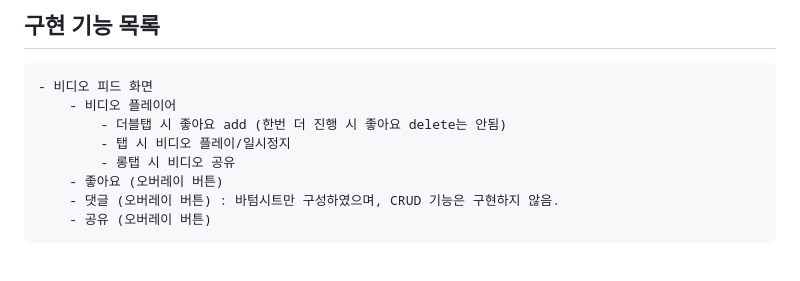
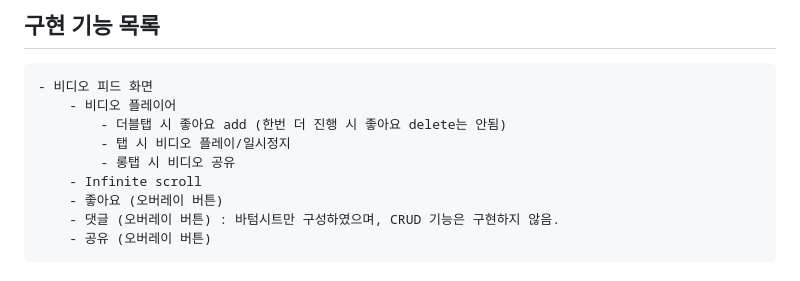
Before and after one commit to kamuel84/tiktok_clone, a Markdown page: README.md, the part around the change. GitHub-like rendering.

Commit message:
[docs] README update

```diff
--- a/README.md
+++ b/README.md
@@ -56,6 +56,7 @@ lib/
             - 더블탭 시 좋아요 add (한번 더 진행 시 좋아요 delete는 안됨)
             - 탭 시 비디오 플레이/일시정지
             - 롱탭 시 비디오 공유
+        - Infinite scroll
         - 좋아요 (오버레이 버튼)
         - 댓글 (오버레이 버튼) : 바텀시트만 구성하였으며, CRUD 기능은 구현하지 않음.
         - 공유 (오버레이 버튼)
```
